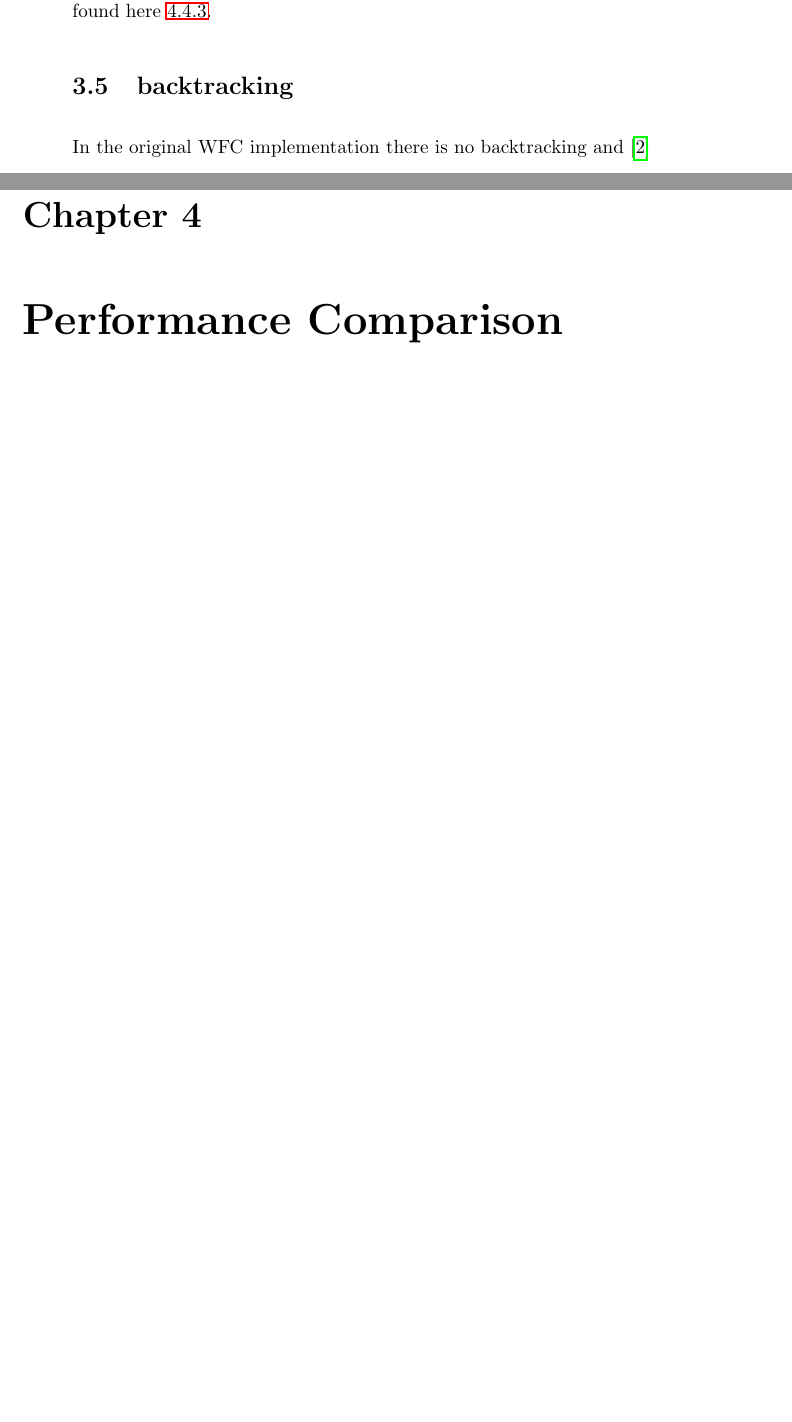
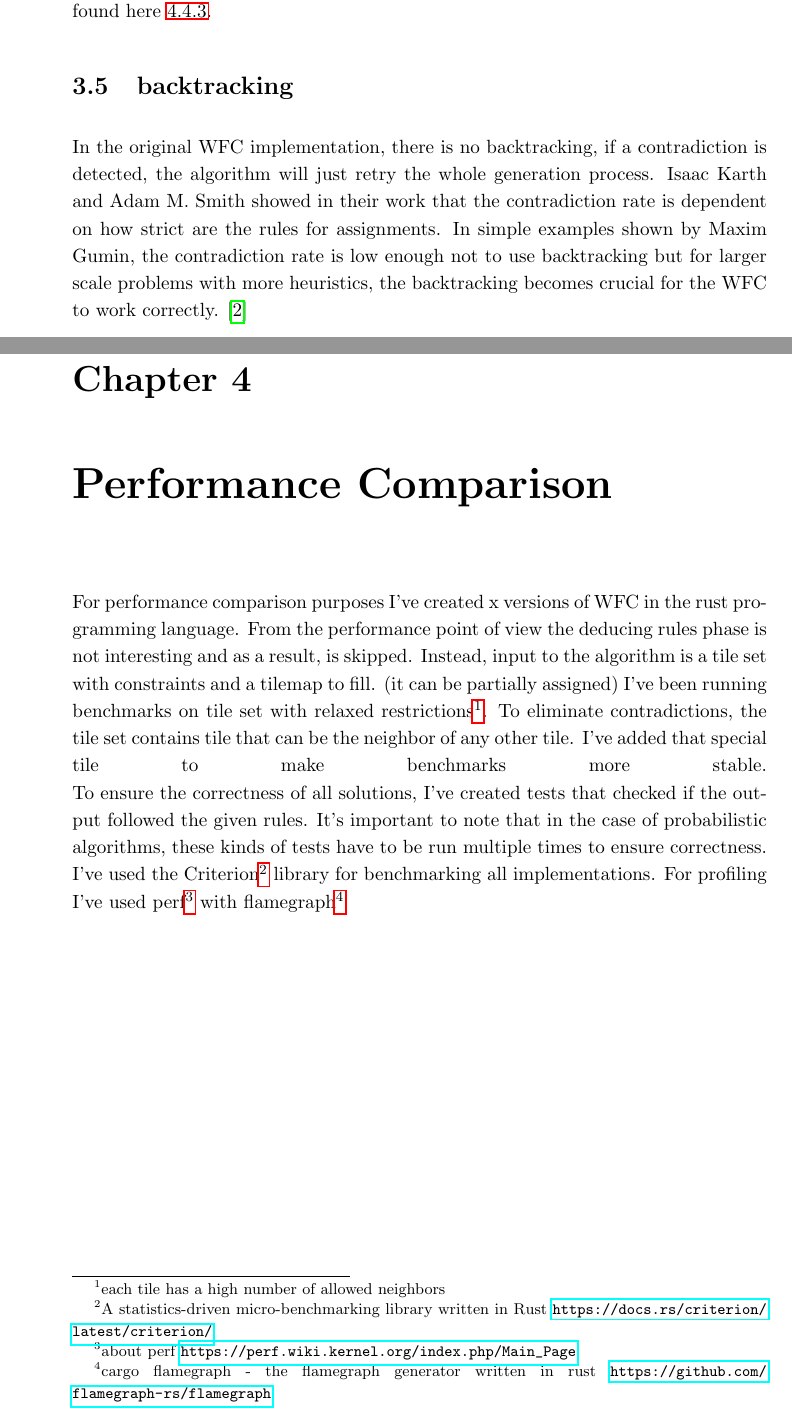
Before and after one commit to KrzysiekSlawik/wfc, a LaTeX thesis (wave_function_collapse_optimizations.tex): two parts of pages 21 and 24 of 31 before the commit and two parts of pages 21 and 23 of 31 after it, joined at a grey line, cut so that both start at the same text, the shorter picture padded with empty space. Compiled offline with pdfLaTeX.

Commit message:
add a section about the backtracking in the wfc

```diff
--- a/wave_function_collapse_optimizations.tex
+++ b/wave_function_collapse_optimizations.tex
@@ -177,13 +177,17 @@ The original implementation uses Boolean vectors of domain length, where each va
 The simplest solution would update all possible variable assignments as long as the system is not stable, however, it is important to note that updating the variable might require an update of each of its neighbors. (updates of variables happen both due to observation and propagation) This makes the propagation phase quite expensive and an obvious candidate for optimizations. The stack can be used to maintain elements that require updating. (as WFC author did in his implementation\ref{stack}) Similarly, the queue can be used\ref{queue}. A comparison of both solutions can be found here \ref{stack_vs_queue}.
 \section{backtracking}
 \label{backtracking}
-In the original WFC implementation there is no backtracking and
+In the original WFC implementation, there is no backtracking, if a contradiction is detected, the algorithm will just retry the whole generation process. Isaac Karth and Adam M. Smith showed in their work that the contradiction rate is dependent on how strict are the rules for assignments. In simple examples shown by Maxim Gumin, the contradiction rate is low enough not to use backtracking but for larger scale problems with more heuristics, the backtracking becomes crucial for the WFC to work correctly.
 \cite{Smith}
 
 
 
 \chapter{Performance Comparison}
 \label{chapter4}
+For performance comparison purposes I've created x versions of WFC in the rust programming language. From the performance point of view the deducing rules phase is not interesting and as a result, is skipped. Instead, input to the algorithm is a tile set with constraints and a tilemap to fill. (it can be partially assigned) I've been running benchmarks on tile set with relaxed restrictions\footnote{each tile has a high number of allowed neighbors}. To eliminate contradictions, the tile set contains tile that can be the neighbor of any other tile. I've added that special tile to make benchmarks more stable.\break
+To ensure the correctness of all solutions, I've created tests that checked if the output followed the given rules. It's important to note that in the case of probabilistic algorithms, these kinds of tests have to be run multiple times to ensure correctness.\break
+I've used the Criterion\footnote{A statistics-driven micro-benchmarking library written in Rust \url{https://docs.rs/criterion/latest/criterion/}} library for benchmarking all implementations.
+For profiling I've used perf\footnote{about perf \url{https://perf.wiki.kernel.org/index.php/Main_Page}} with flamegraph\footnote{cargo flamegraph - the flamegraph generator written in rust \url{https://github.com/flamegraph-rs/flamegraph}}
     \section{baseline}
         \subsection{code analysis}
         \subsection{performance}
```
Also changed, not shown: wave_function_collapse_optimizations.tex (8 more changed lines).
